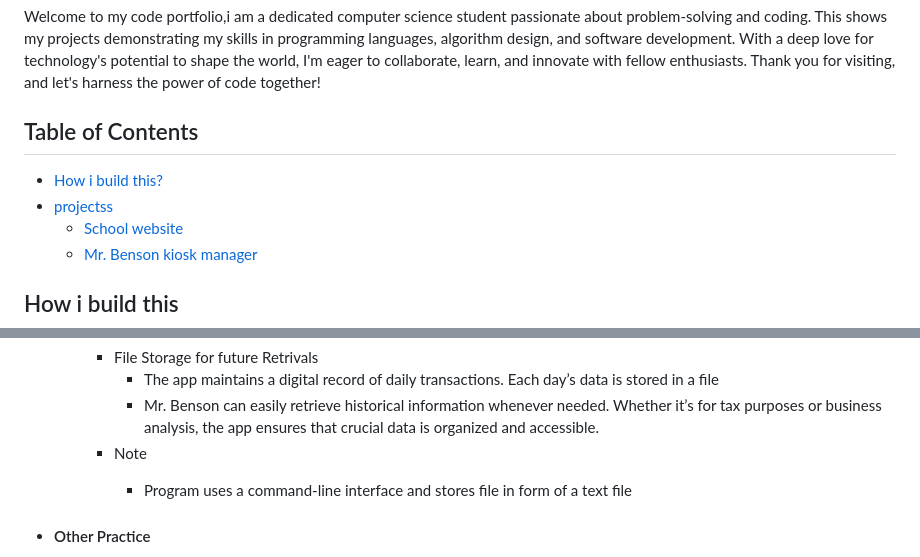
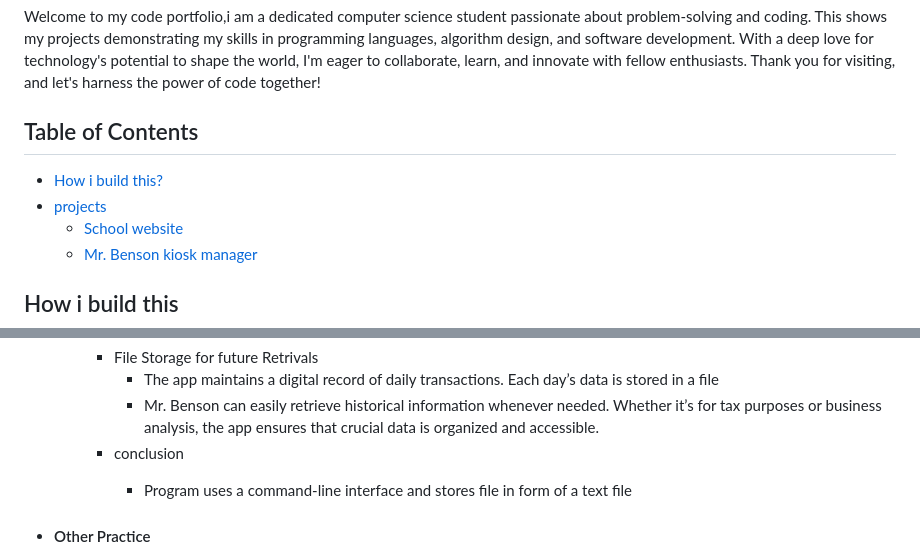
Before and after one commit to Jmorgan-123/killer-shot-portfolio, a Markdown page: README.md, 2 parts joined by grey strips. Drawn GitHub-style.

```diff
--- a/README.md
+++ b/README.md
@@ -5,7 +5,7 @@
     <h2>Table of Contents</h2>
     <ul>
       <li><a href="#how">How i build this?</a></li>
-      <li><a href ="#">projectss</a>
+      <li><a href ="#">projects</a>
         <ul>
           <li><a href="#">School website</a></li>
           <li><a href="#"> Mr. Benson kiosk manager</a></li>
@@ -59,7 +59,7 @@ transactions, and generate a balance sheet</p></li>
                                 Whether it’s for tax purposes or business analysis, the app ensures that crucial data is organized and accessible.</li>
                         </ul>
                     </li>
-                    <li>Note
+                    <li>conclusion
                         <ul>
                             <li><p>Program uses a command-line interface and stores file in form of a text file</p></li>
                         </ul>
```
